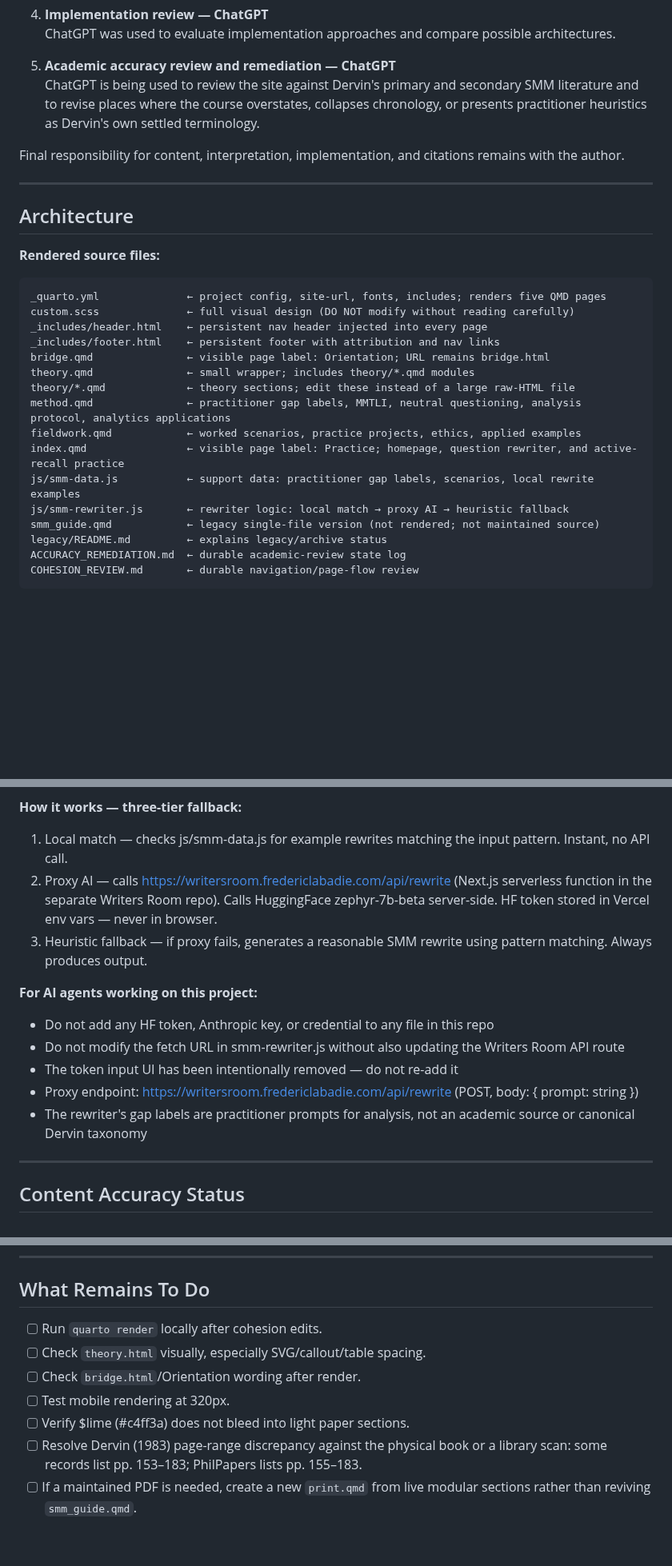
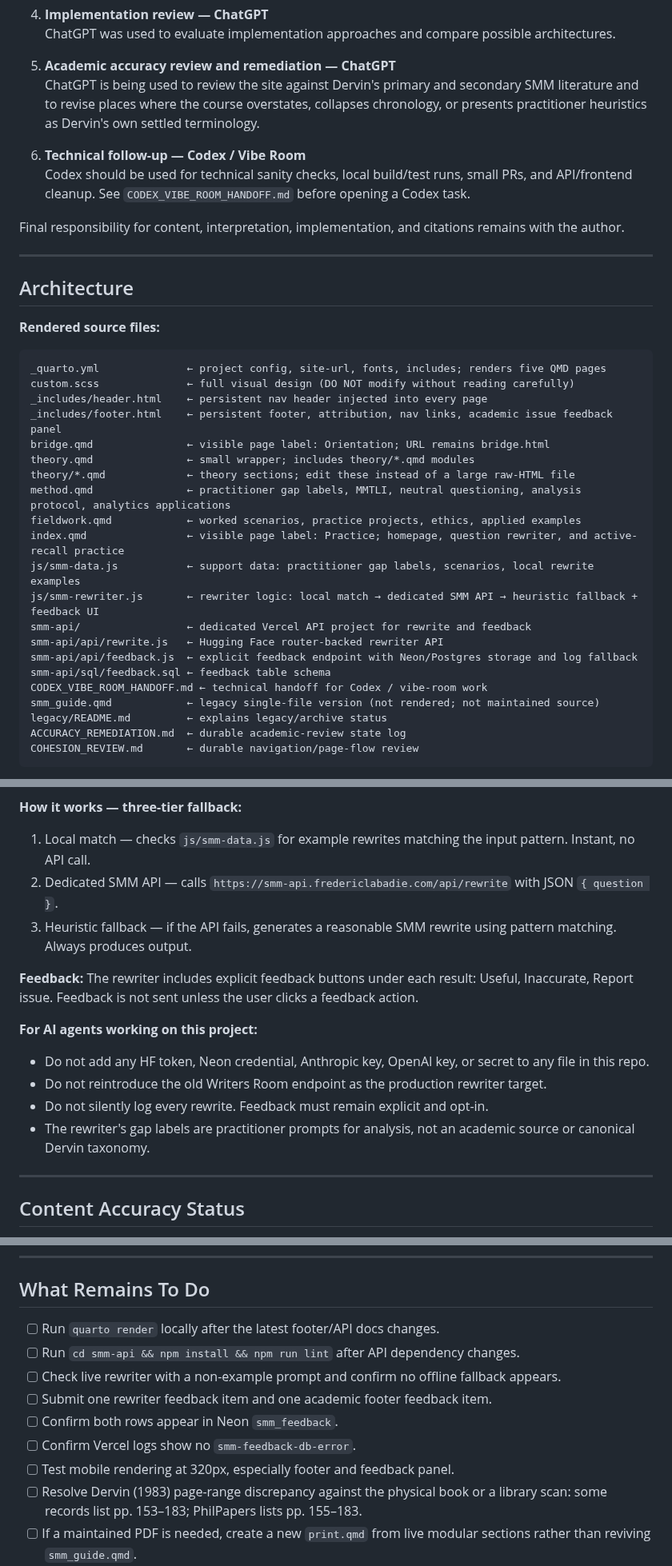
Before and after one commit to fredericlabadie/DervinsSMM_Course, a Markdown page: ForAI.md, 3 parts joined by grey strips. Shown at 80% size. GitHub-like rendering; blank space fills up the shorter version.

```diff
--- a/ForAI.md
+++ b/ForAI.md
@@ -46,6 +48,9 @@ AI has been used in several roles. Do not collapse these into one generic implem
 5. **Academic accuracy review and remediation — ChatGPT**
    ChatGPT is being used to review the site against Dervin's primary and secondary SMM literature and to revise places where the course overstates, collapses chronology, or presents practitioner heuristics as Dervin's own settled terminology.
 
+6. **Technical follow-up — Codex / Vibe Room**
+   Codex should be used for technical sanity checks, local build/test runs, small PRs, and API/frontend cleanup. See `CODEX_VIBE_ROOM_HANDOFF.md` before opening a Codex task.
+
 Final responsibility for content, interpretation, implementation, and citations remains with the author.
 
 ---
@@ -57,7 +62,7 @@ Final responsibility for content, interpretation, implementation, and citations
 _quarto.yml              ← project config, site-url, fonts, includes; renders five QMD pages
 custom.scss              ← full visual design (DO NOT modify without reading carefully)
 _includes/header.html    ← persistent nav header injected into every page
-_includes/footer.html    ← persistent footer with attribution and nav links
+_includes/footer.html    ← persistent footer, attribution, nav links, academic issue feedback panel
 bridge.qmd               ← visible page label: Orientation; URL remains bridge.html
 theory.qmd               ← small wrapper; includes theory/*.qmd modules
 theory/*.qmd             ← theory sections; edit these instead of a large raw-HTML file
@@ -65,7 +70,12 @@ method.qmd               ← practitioner gap labels, MMTLI, neutral questioning
 fieldwork.qmd            ← worked scenarios, practice projects, ethics, applied examples
 index.qmd                ← visible page label: Practice; homepage, question rewriter, and active-recall practice
 js/smm-data.js           ← support data: practitioner gap labels, scenarios, local rewrite examples
-js/smm-rewriter.js       ← rewriter logic: local match → proxy AI → heuristic fallback
+js/smm-rewriter.js       ← rewriter logic: local match → dedicated SMM API → heuristic fallback + feedback UI
+smm-api/                 ← dedicated Vercel API project for rewrite and feedback
+smm-api/api/rewrite.js   ← Hugging Face router-backed rewriter API
+smm-api/api/feedback.js  ← explicit feedback endpoint with Neon/Postgres storage and log fallback
+smm-api/sql/feedback.sql ← feedback table schema
+CODEX_VIBE_ROOM_HANDOFF.md ← technical handoff for Codex / vibe-room work
 smm_guide.qmd            ← legacy single-file version (not rendered; not maintained source)
 legacy/README.md         ← explains legacy/archive status
 ACCURACY_REMEDIATION.md  ← durable academic-review state log
@@ -122,15 +182,17 @@ GitHub Actions workflow (.github/workflows/render-deploy.yml) runs `quarto rende
 
 **How it works — three-tier fallback:**
-1. Local match — checks js/smm-data.js for example rewrites matching the input pattern. Instant, no API call.
-2. Proxy AI — calls https://writersroom.fredericlabadie.com/api/rewrite (Next.js serverless function in the separate Writers Room repo). Calls HuggingFace zephyr-7b-beta server-side. HF token stored in Vercel env vars — never in browser.
-3. Heuristic fallback — if proxy fails, generates a reasonable SMM rewrite using pattern matching. Always produces output.
+1. Local match — checks `js/smm-data.js` for example rewrites matching the input pattern. Instant, no API call.
+2. Dedicated SMM API — calls `https://smm-api.fredericlabadie.com/api/rewrite` with JSON `{ question }`.
+3. Heuristic fallback — if the API fails, generates a reasonable SMM rewrite using pattern matching. Always produces output.
+
+**Feedback:**
+The rewriter includes explicit feedback buttons under each result: Useful, Inaccurate, Report issue. Feedback is not sent unless the user clicks a feedback action.
 
 **For AI agents working on this project:**
-- Do not add any HF token, Anthropic key, or credential to any file in this repo
-- Do not modify the fetch URL in smm-rewriter.js without also updating the Writers Room API route
-- The token input UI has been intentionally removed — do not re-add it
-- Proxy endpoint: https://writersroom.fredericlabadie.com/api/rewrite (POST, body: { prompt: string })
-- The rewriter's gap labels are practitioner prompts for analysis, not an academic source or canonical Dervin taxonomy
+- Do not add any HF token, Neon credential, Anthropic key, OpenAI key, or secret to any file in this repo.
+- Do not reintroduce the old Writers Room endpoint as the production rewriter target.
+- Do not silently log every rewrite. Feedback must remain explicit and opt-in.
+- The rewriter's gap labels are practitioner prompts for analysis, not an academic source or canonical Dervin taxonomy.
 
 ---
 
@@ -168,11 +230,13 @@ Brenda Dervin (Ohio State University) is the intellectual source of the theoreti
 
 ## What Remains To Do
 
-- [ ] Run `quarto render` locally after cohesion edits.
-- [ ] Check `theory.html` visually, especially SVG/callout/table spacing.
-- [ ] Check `bridge.html`/Orientation wording after render.
-- [ ] Test mobile rendering at 320px.
-- [ ] Verify $lime (#c4ff3a) does not bleed into light paper sections.
+- [ ] Run `quarto render` locally after the latest footer/API docs changes.
+- [ ] Run `cd smm-api && npm install && npm run lint` after API dependency changes.
+- [ ] Check live rewriter with a non-example prompt and confirm no offline fallback appears.
+- [ ] Submit one rewriter feedback item and one academic footer feedback item.
+- [ ] Confirm both rows appear in Neon `smm_feedback`.
+- [ ] Confirm Vercel logs show no `smm-feedback-db-error`.
+- [ ] Test mobile rendering at 320px, especially footer and feedback panel.
 - [ ] Resolve Dervin (1983) page-range discrepancy against the physical book or a library scan: some records list pp. 153–183; PhilPapers lists pp. 155–183.
 - [ ] If a maintained PDF is needed, create a new `print.qmd` from live modular sections rather than reviving `smm_guide.qmd`.
 
```
Also changed, not shown: other parts of ForAI.md (+62 -10 lines).
